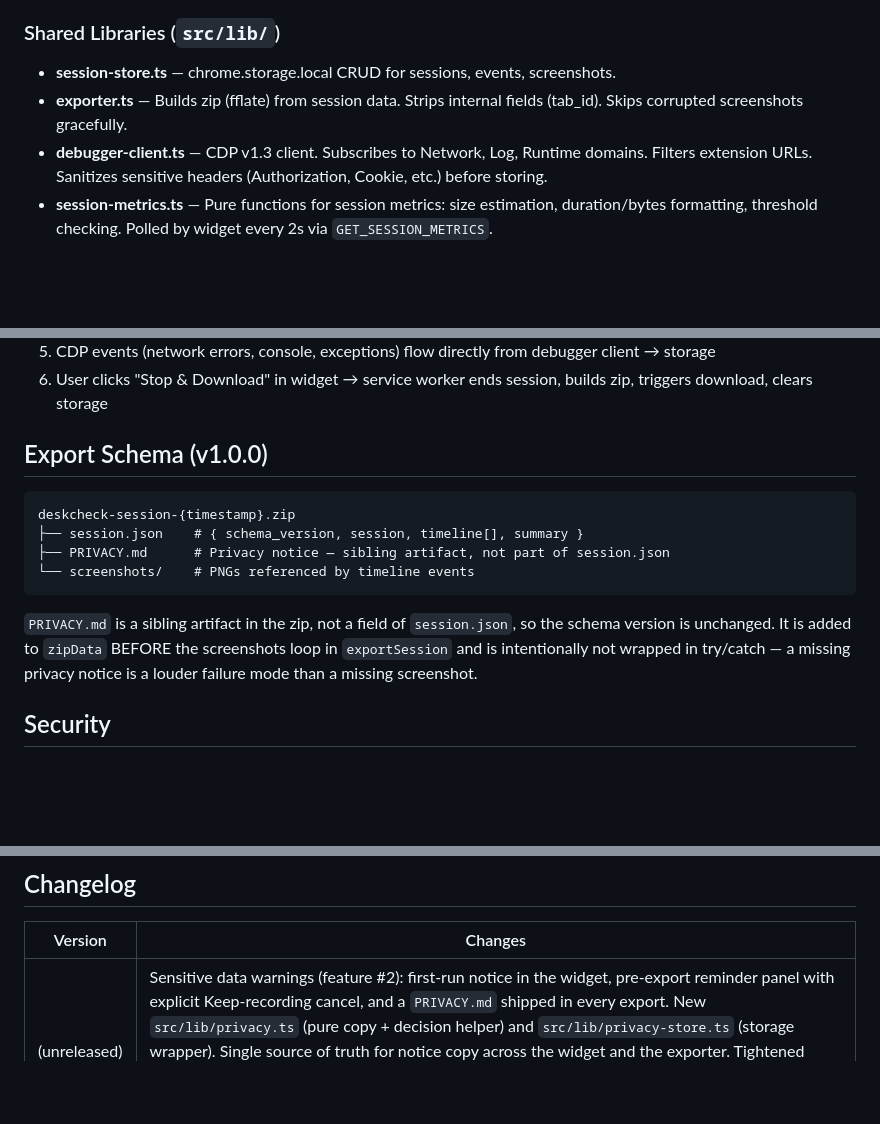
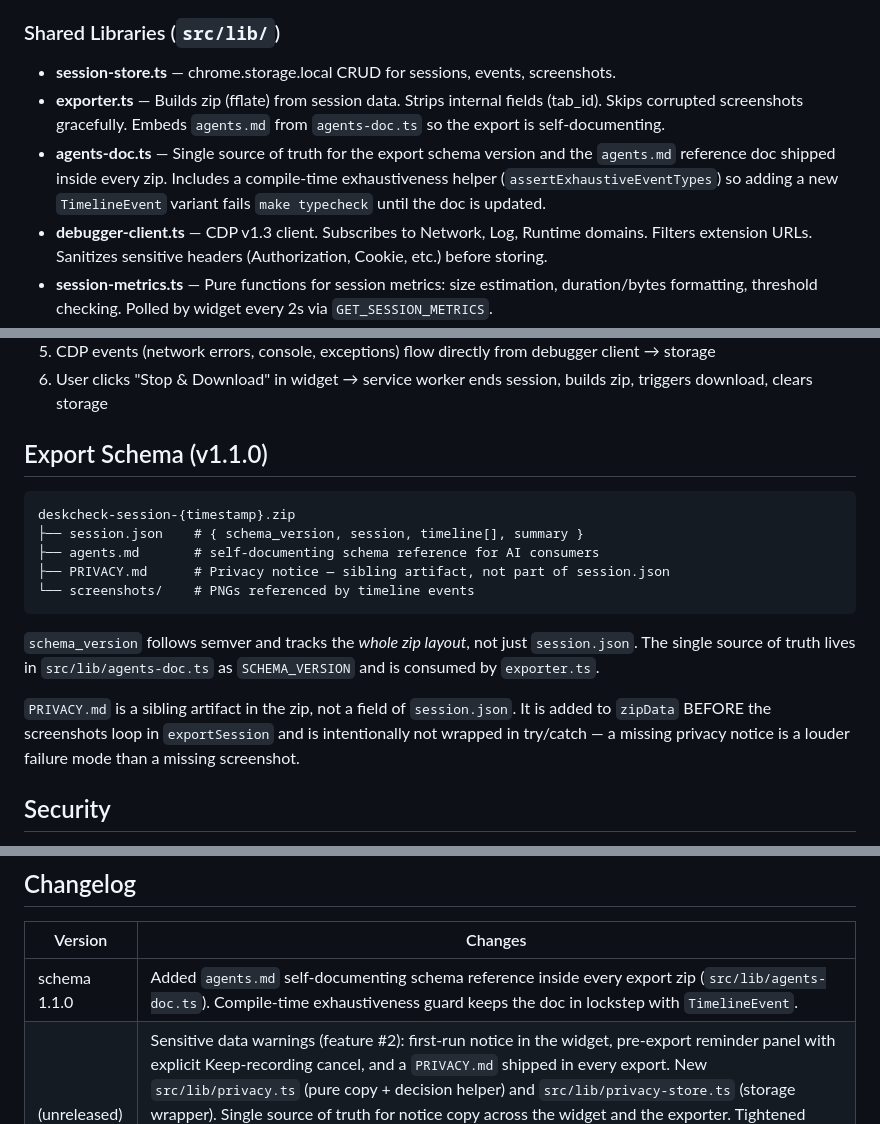
Before and after one commit to thehogfather/deskcheck, a Markdown page: docs/ARCHITECTURE.md, 3 parts joined by grey strips. Drawn GitHub-style; blank space fills up the shorter version.

Commit message:
docs(feature-3): tick DOD checkboxes and document agents.md in architecture
- Mark all four feature #3 DOD items complete in roadmap.md
- Bump architecture's documented export schema to v1.1.0
- Add zip layout entry for agents.md
- Add agents-doc.ts to the shared libraries section
- Add changelog row noting the schema 1.1.0 bump

Co-Authored-By: Claude Opus 4.6 (1M context) <noreply@anthropic.com>

````diff
--- a/docs/ARCHITECTURE.md
+++ b/docs/ARCHITECTURE.md
@@ -40,7 +40,8 @@ Minimal session-start trigger. Shows "Start Session" when idle, "Download Report
 
 ### Shared Libraries (`src/lib/`)
 - **session-store.ts** — chrome.storage.local CRUD for sessions, events, screenshots.
-- **exporter.ts** — Builds zip (fflate) from session data. Strips internal fields (tab_id). Skips corrupted screenshots gracefully.
+- **exporter.ts** — Builds zip (fflate) from session data. Strips internal fields (tab_id). Skips corrupted screenshots gracefully. Embeds `agents.md` from `agents-doc.ts` so the export is self-documenting.
+- **agents-doc.ts** — Single source of truth for the export schema version and the `agents.md` reference doc shipped inside every zip. Includes a compile-time exhaustiveness helper (`assertExhaustiveEventTypes`) so adding a new `TimelineEvent` variant fails `make typecheck` until the doc is updated.
 - **debugger-client.ts** — CDP v1.3 client. Subscribes to Network, Log, Runtime domains. Filters extension URLs. Sanitizes sensitive headers (Authorization, Cookie, etc.) before storing.
 - **session-metrics.ts** — Pure functions for session metrics: size estimation, duration/bytes formatting, threshold checking. Polled by widget every 2s via `GET_SESSION_METRICS`.
 - **privacy.ts** — Pure module: single source of truth for the in-widget first-run notice bullets, the pre-export reminder line, and the `PRIVACY.md` template shipped in every export. Imported by both `widget.ts` and `exporter.ts` so the copy cannot drift.
@@ -60,20 +61,24 @@ Discriminated union for timeline events: interaction, viewport_resize, network_e
 5. CDP events (network errors, console, exceptions) flow directly from debugger client → storage
 6. User clicks "Stop & Download" in widget → service worker ends session, builds zip, triggers download, clears storage
 
-## Export Schema (v1.0.0)
+## Export Schema (v1.1.0)
 
 ```
 deskcheck-session-{timestamp}.zip
 ├── session.json    # { schema_version, session, timeline[], summary }
+├── agents.md       # self-documenting schema reference for AI consumers
 ├── PRIVACY.md      # Privacy notice — sibling artifact, not part of session.json
 └── screenshots/    # PNGs referenced by timeline events
 ```
 
-`PRIVACY.md` is a sibling artifact in the zip, not a field of `session.json`,
-so the schema version is unchanged. It is added to `zipData` BEFORE the
-screenshots loop in `exportSession` and is intentionally not wrapped in
-try/catch — a missing privacy notice is a louder failure mode than a missing
-screenshot.
+`schema_version` follows semver and tracks the *whole zip layout*, not
+just `session.json`. The single source of truth lives in `src/lib/agents-doc.ts`
+as `SCHEMA_VERSION` and is consumed by `exporter.ts`.
+
+`PRIVACY.md` is a sibling artifact in the zip, not a field of `session.json`.
+It is added to `zipData` BEFORE the screenshots loop in `exportSession` and is
+intentionally not wrapped in try/catch — a missing privacy notice is a louder
+failure mode than a missing screenshot.
 
 ## Security
 
@@ -99,6 +104,7 @@ screenshot.
 
 | Version | Changes |
 |---------|---------|
+| schema 1.1.0 | Added `agents.md` self-documenting schema reference inside every export zip (`src/lib/agents-doc.ts`). Compile-time exhaustiveness guard keeps the doc in lockstep with `TimelineEvent`. |
 | (unreleased) | Sensitive data warnings (feature #2): first-run notice in the widget, pre-export reminder panel with explicit Keep-recording cancel, and a `PRIVACY.md` shipped in every export. New `src/lib/privacy.ts` (pure copy + decision helper) and `src/lib/privacy-store.ts` (storage wrapper). Single source of truth for notice copy across the widget and the exporter. Tightened `takeScreenshot()` to refuse capture when the recorded tab is not the currently-active tab (new pure `canCaptureRecordedTab()` gate), so mid-session tab switches cannot leak content from an unrelated tab into the export. |
 | 0.3.0   | Consolidated UI into widget overlay, debounced input recording, security hardening, new icon |
 | 0.2.0   | Initial release as DeskCheck (renamed from Examiner) |
````
Also changed, not shown: docs/roadmap.md (+4 -4 lines).
